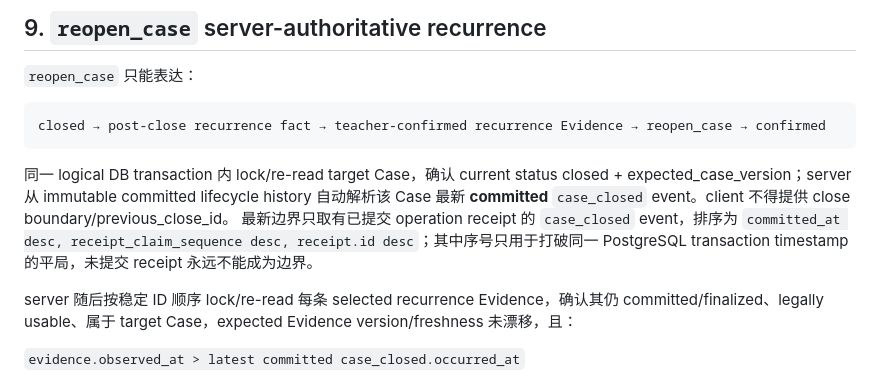
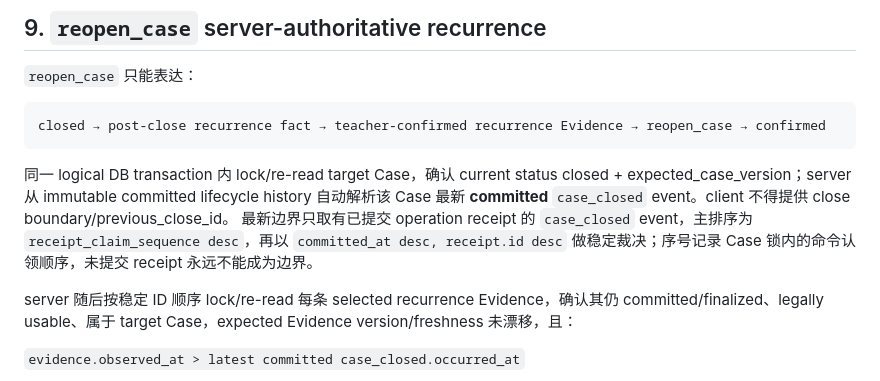
Before and after one commit to qbjsdsb/xueqing, a Markdown page: docs/product/RELIABILITY_AND_CONCURRENCY.md, the part around the change. Drawn GitHub-style.

Commit message:
docs: clarify serialized Case boundary ordering

````diff
--- a/docs/product/RELIABILITY_AND_CONCURRENCY.md
+++ b/docs/product/RELIABILITY_AND_CONCURRENCY.md
@@ -110,7 +110,7 @@ closed → post-close recurrence fact → teacher-confirmed recurrence Evidence
 ```
 
 同一 logical DB transaction 内 lock/re-read target Case，确认 current status closed + expected_case_version；server 从 immutable committed lifecycle history 自动解析该 Case 最新 **committed** `case_closed` event。client 不得提供 close boundary/previous_close_id。
-最新边界只取有已提交 operation receipt 的 `case_closed` event，排序为 `committed_at desc, receipt_claim_sequence desc, receipt.id desc`；其中序号只用于打破同一 PostgreSQL transaction timestamp 的平局，未提交 receipt 永远不能成为边界。
+最新边界只取有已提交 operation receipt 的 `case_closed` event，主排序为 `receipt_claim_sequence desc`，再以 `committed_at desc, receipt.id desc` 做稳定裁决；序号记录 Case 锁内的命令认领顺序，未提交 receipt 永远不能成为边界。
 
 server 随后按稳定 ID 顺序 lock/re-read 每条 selected recurrence Evidence，确认其仍 committed/finalized、legally usable、属于 target Case，expected Evidence version/freshness 未漂移，且：
 
````
